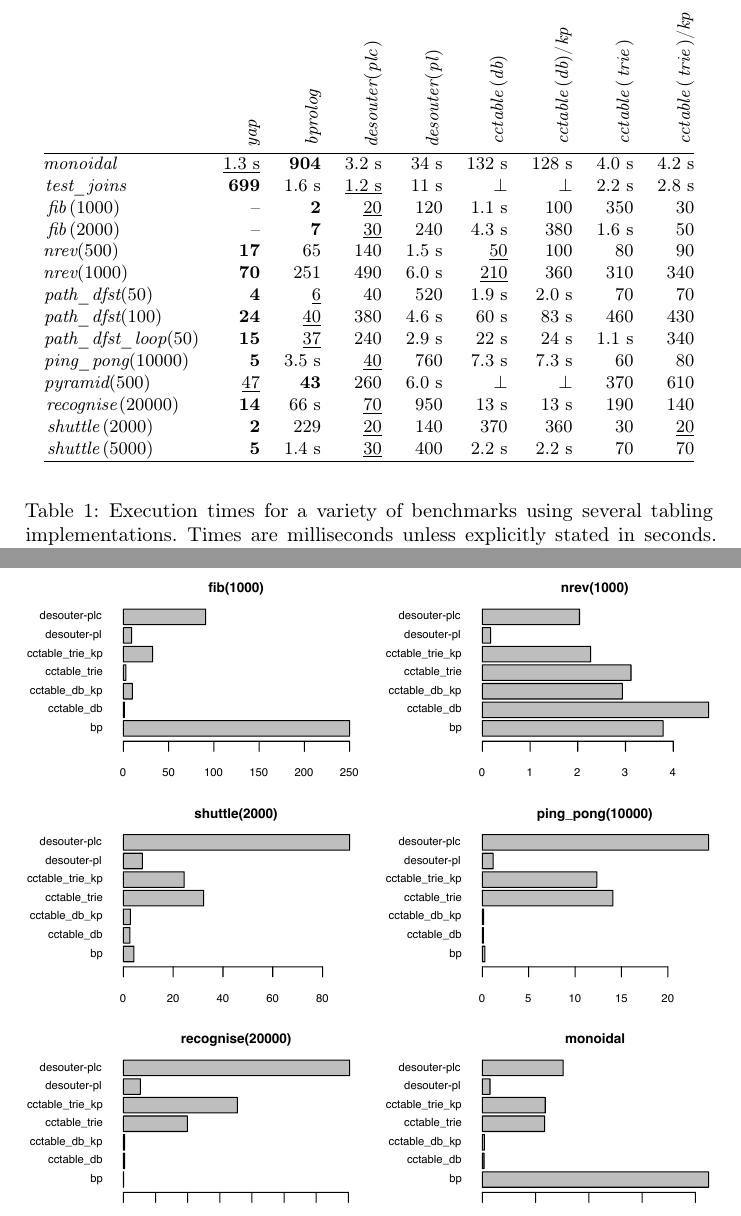
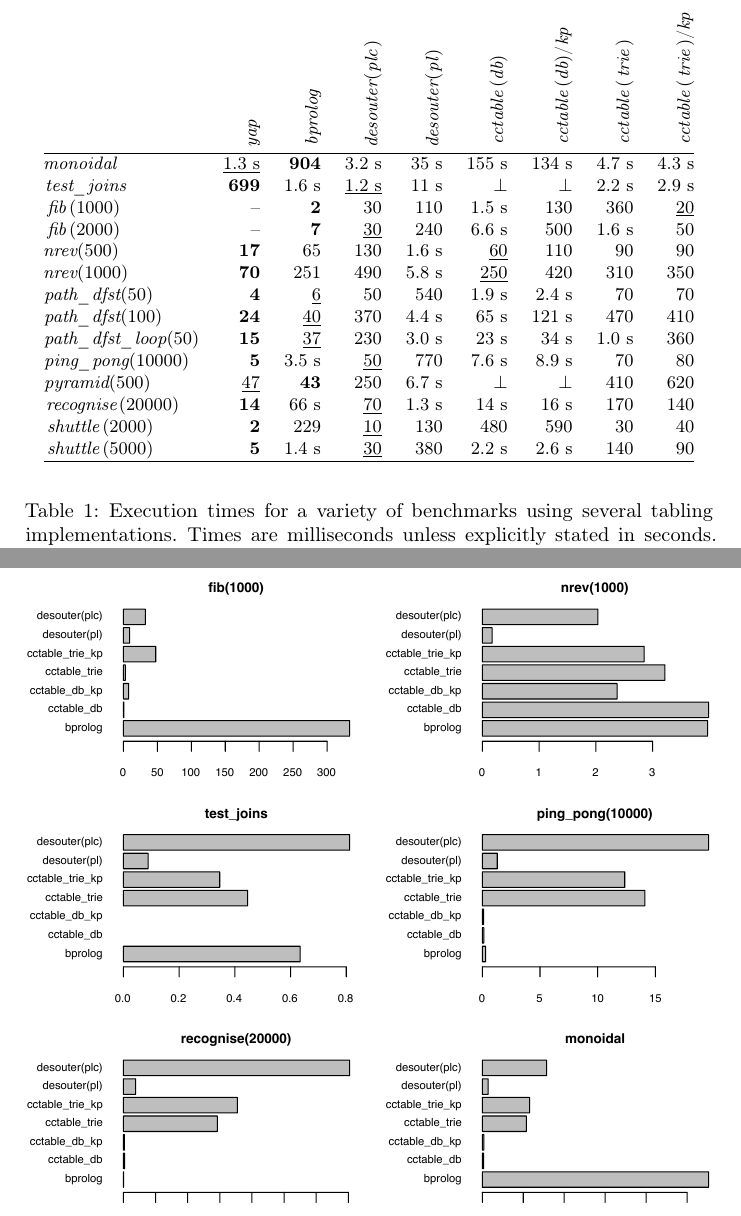
Before and after one commit to samer--/cctable, a LaTeX paper (paper/main.tex, which reads paper/body.tex, prolog/benchmarks/timings.tex): two parts of pages 17 and 18 of 23, joined at a grey line, cut so that both start at the same text. Compiled offline with pdfLaTeX.

Commit message:
Update results to SWI with nested contexts x trimming patch

```diff
--- a/paper/body.tex
+++ b/paper/body.tex
@@ -782,7 +782,7 @@ did not complete within the allowed time of \unit[240]{s}. \tablab{timings}}
       \colfig[0.58]{fib(1000)}
     & \colfig[0.58]{nrev(1000)}
     \\
-      \colfig[0.58]{shuttle(2000)}
+      \colfig[0.58]{test_joins}
     & \colfig[0.58]{ping_pong(10000)}
     \\
       \colfig[0.58]{recognise(20000)}
--- a/prolog/benchmarks/timings.tex
+++ b/prolog/benchmarks/timings.tex
@@ -1,18 +1,18 @@
 \newcommand\plh[1]{\lstinline[language=Prolog]{#1}}
 \begin{tabular}{@{}lrrrrrrrr@{}}
  & \rotatebox{90}{\plh{yap}} & \rotatebox{90}{\plh{bprolog}} & \rotatebox{90}{\plh{desouter(plc)}} & \rotatebox{90}{\plh{desouter(pl)}} & \rotatebox{90}{\plh{cctable(db)}} & \rotatebox{90}{\plh{cctable(db)/kp}} & \rotatebox{90}{\plh{cctable(trie)}} & \rotatebox{90}{\plh{cctable(trie)/kp}}\\
-\hline{"monoidal"} & \underline{1.3 s} & \textbf{904} & 3.2 s & 34 s & 132 s & 128 s & 4.0 s & 4.2 s\\
-{"test_joins"} & \textbf{699} & 1.6 s & \underline{1.2 s} & 11 s & $\bot$ & $\bot$ & 2.2 s & 2.8 s\\
-{"fib(1000)"} & -- & \textbf{2} & \underline{20} & 120 & 1.1 s & 100 & 350 & 30\\
-{"fib(2000)"} & -- & \textbf{7} & \underline{30} & 240 & 4.3 s & 380 & 1.6 s & 50\\
-{"nrev(500)"} & \textbf{17} & 65 & 140 & 1.5 s & \underline{50} & 100 & 80 & 90\\
-{"nrev(1000)"} & \textbf{70} & 251 & 490 & 6.0 s & \underline{210} & 360 & 310 & 340\\
-{"path_dfst(50)"} & \textbf{4} & \underline{6} & 40 & 520 & 1.9 s & 2.0 s & 70 & 70\\
-{"path_dfst(100)"} & \textbf{24} & \underline{40} & 380 & 4.6 s & 60 s & 83 s & 460 & 430\\
-{"path_dfst_loop(50)"} & \textbf{15} & \underline{37} & 240 & 2.9 s & 22 s & 24 s & 1.1 s & 340\\
-{"ping_pong(10000)"} & \textbf{5} & 3.5 s & \underline{40} & 760 & 7.3 s & 7.3 s & 60 & 80\\
-{"pyramid(500)"} & \underline{47} & \textbf{43} & 260 & 6.0 s & $\bot$ & $\bot$ & 370 & 610\\
-{"recognise(20000)"} & \textbf{14} & 66 s & \underline{70} & 950 & 13 s & 13 s & 190 & 140\\
-{"shuttle(2000)"} & \textbf{2} & 229 & \underline{20} & 140 & 370 & 360 & 30 & \underline{20}\\
-{"shuttle(5000)"} & \textbf{5} & 1.4 s & \underline{30} & 400 & 2.2 s & 2.2 s & 70 & 70\\
+\hline{"monoidal"} & \underline{1.3 s} & \textbf{904} & 3.2 s & 35 s & 155 s & 134 s & 4.7 s & 4.3 s\\
+{"test_joins"} & \textbf{699} & 1.6 s & \underline{1.2 s} & 11 s & $\bot$ & $\bot$ & 2.2 s & 2.9 s\\
+{"fib(1000)"} & -- & \textbf{2} & 30 & 110 & 1.5 s & 130 & 360 & \underline{20}\\
+{"fib(2000)"} & -- & \textbf{7} & \underline{30} & 240 & 6.6 s & 500 & 1.6 s & 50\\
+{"nrev(500)"} & \textbf{17} & 65 & 130 & 1.6 s & \underline{60} & 110 & 90 & 90\\
+{"nrev(1000)"} & \textbf{70} & 251 & 490 & 5.8 s & \underline{250} & 420 & 310 & 350\\
+{"path_dfst(50)"} & \textbf{4} & \underline{6} & 50 & 540 & 1.9 s & 2.4 s & 70 & 70\\
+{"path_dfst(100)"} & \textbf{24} & \underline{40} & 370 & 4.4 s & 65 s & 121 s & 470 & 410\\
+{"path_dfst_loop(50)"} & \textbf{15} & \underline{37} & 230 & 3.0 s & 23 s & 34 s & 1.0 s & 360\\
+{"ping_pong(10000)"} & \textbf{5} & 3.5 s & \underline{50} & 770 & 7.6 s & 8.9 s & 70 & 80\\
+{"pyramid(500)"} & \underline{47} & \textbf{43} & 250 & 6.7 s & $\bot$ & $\bot$ & 410 & 620\\
+{"recognise(20000)"} & \textbf{14} & 66 s & \underline{70} & 1.3 s & 14 s & 16 s & 170 & 140\\
+{"shuttle(2000)"} & \textbf{2} & 229 & \underline{10} & 130 & 480 & 590 & 30 & 40\\
+{"shuttle(5000)"} & \textbf{5} & 1.4 s & \underline{30} & 380 & 2.2 s & 2.6 s & 140 & 90\\
 \hline\end{tabular}
```
Also changed, not shown: prolog/benchmarks/figs/fib(1000).pdf, prolog/benchmarks/figs/fib(2000).pdf (added), prolog/benchmarks/figs/monoidal.pdf, prolog/benchmarks/figs/nrev(1000).pdf, prolog/benchmarks/figs/nrev(500).pdf, prolog/benchmarks/figs/path_dfst(100).pdf (added), prolog/benchmarks/figs/path_dfst(50).pdf, prolog/benchmarks/figs/path_dfst_loop(50).pdf, prolog/benchmarks/figs/ping_pong(10000).pdf, prolog/benchmarks/figs/pyramid(500).pdf, prolog/benchmarks/figs/recognise(20000).pdf, prolog/benchmarks/figs/shuttle(2000).pdf, prolog/benchmarks/figs/shuttle(5000).pdf, prolog/benchmarks/figs/test_joins.pdf (added), 12 other files.
